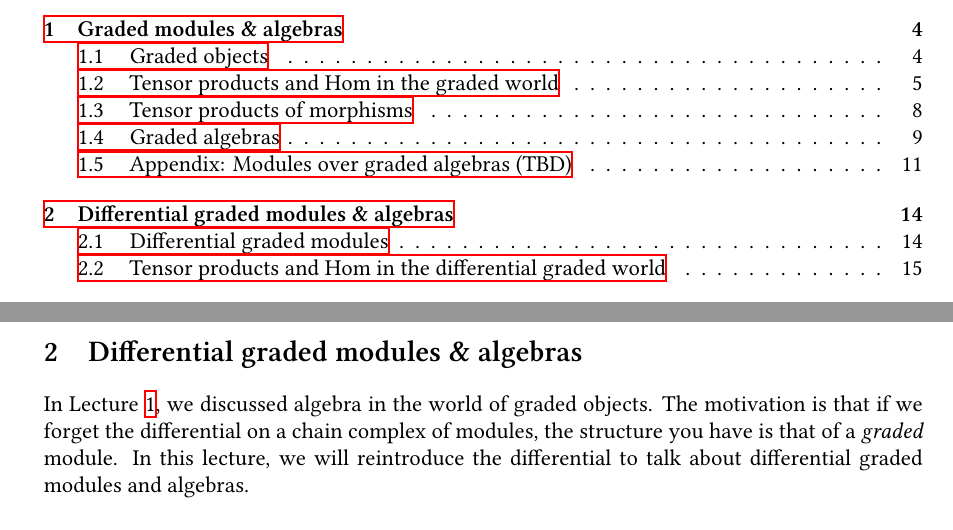
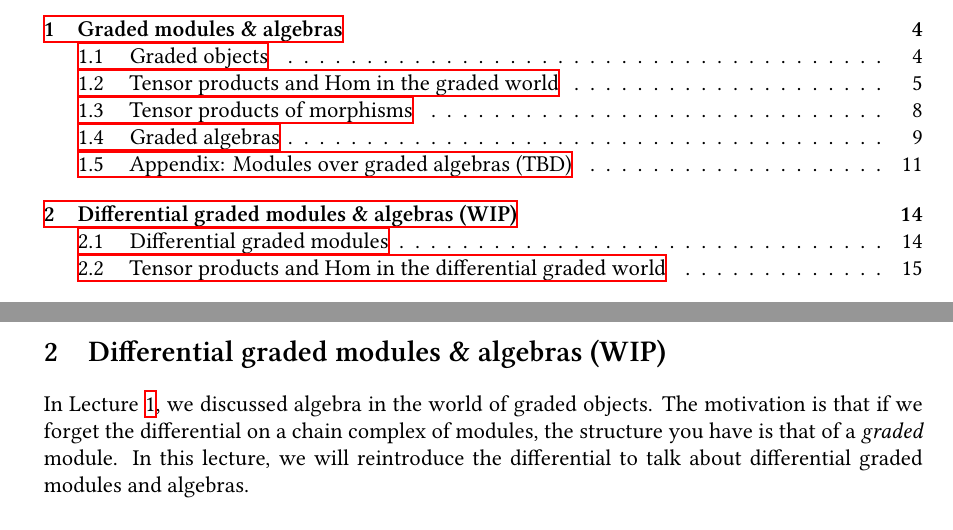
Before and after one commit to cflidgren/Lecture-Notes, a LaTeX document (lectures.tex, which reads lectures/dg-algebras.tex): two parts of pages 1 and 14 of 16, joined at a grey line, cut so that both start at the same text. Compiled offline with XeLaTeX.

Commit message:
Added WIP tag

```diff
--- a/lectures/dg-algebras.tex
+++ b/lectures/dg-algebras.tex
@@ -1,6 +1,6 @@
 %!TEX root = ../lectures.tex
 
-\section{Differential graded modules \& algebras}\label{lecture:dg-algebra}
+\section{Differential graded modules \& algebras (WIP)}\label{lecture:dg-algebra}
 In Lecture \ref{lecture:graded-algebra}, we discussed algebra in the world of graded objects. The motivation is that if we forget the differential on a
 chain complex of modules, the structure you have is that of a \emph{graded} module. In this lecture, we will reintroduce the differential to talk about
 differential graded modules and algebras.
```
